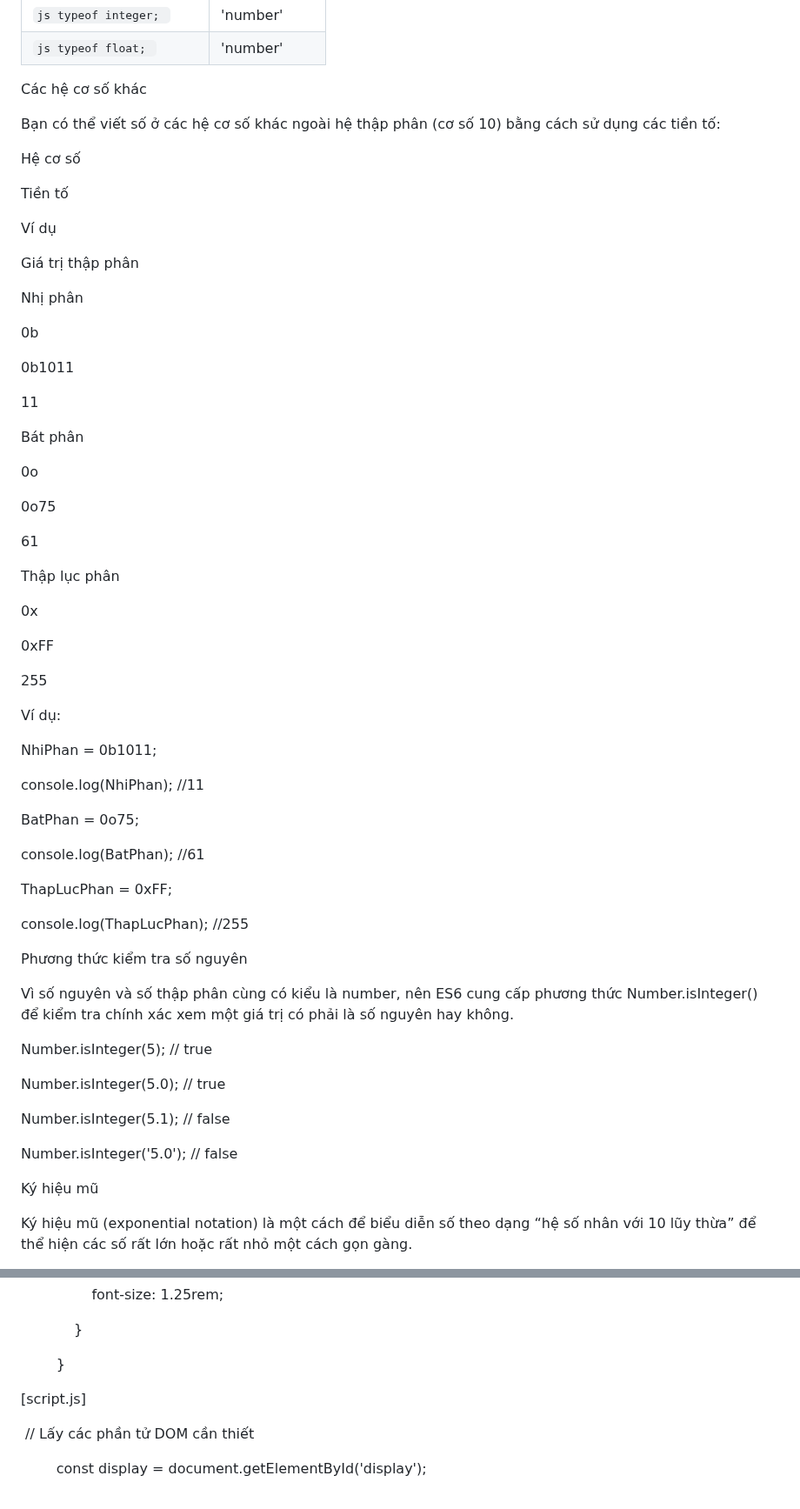
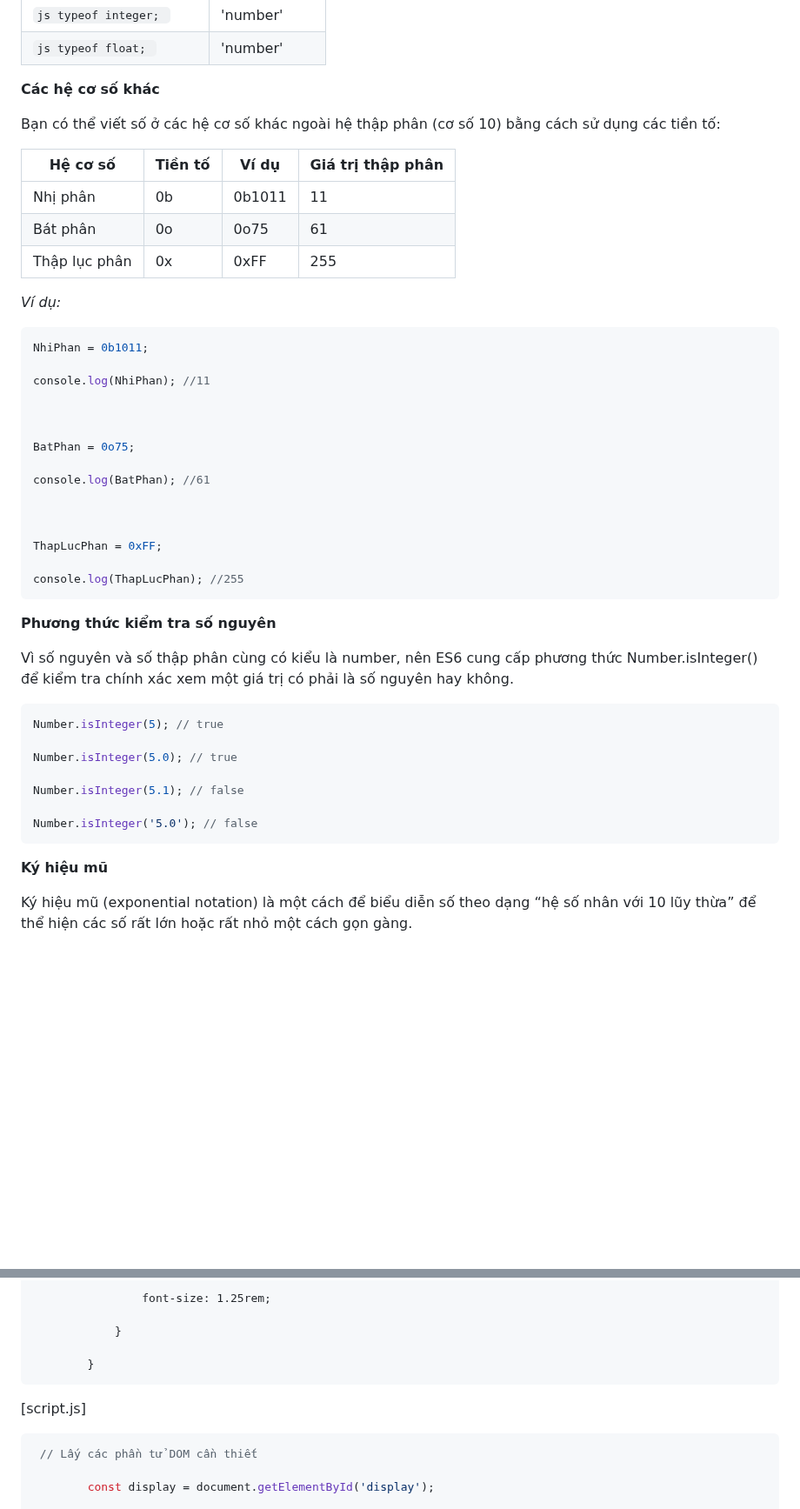
Before and after one commit to Girrint/Hoc_thiet_ke_Web, a Markdown page: README_B24_JS4.md, 2 parts joined by grey strips. Shown at 87% size. GitHub-like rendering; blank space fills up the shorter version.

````diff
--- a/README_B24_JS4.md
+++ b/README_B24_JS4.md
@@ -21,44 +21,19 @@ Vậy là trong JavaScript, bạn không cần phải khai báo kiểu dữ li
 |```js typeof integer; ```|\'number\'|
 |```js typeof float; ```|\'number\'|
 
-Các hệ cơ số khác
+**Các hệ cơ số khác**
 
 Bạn có thể viết số ở các hệ cơ số khác ngoài hệ thập phân (cơ số 10) bằng cách sử dụng các tiền tố:
 
-Hệ cơ số
+|Hệ cơ số|Tiền tố|Ví dụ|Giá trị thập phân|
+|--------|-------|-----|-----------------|
+|Nhị phân|0b|0b1011|11|
+|Bát phân|0o|0o75|61|
+|Thập lục phân|0x|0xFF|255|
 
-Tiền tố
+*Ví dụ:*
 
-Ví dụ
-
-Giá trị thập phân
-
-Nhị phân
-
-0b
-
-0b1011
-
-11
-
-Bát phân
-
-0o
-
-0o75
-
-61
-
-Thập lục phân
-
-0x
-
-0xFF
-
-255
-
-Ví dụ:
-
+```js
 NhiPhan = 0b1011;
 
 console.log(NhiPhan); //11
@@ -74,11 +49,13 @@ console.log(BatPhan); //61
 ThapLucPhan = 0xFF;
 
 console.log(ThapLucPhan); //255
+```
 
-Phương thức kiểm tra số nguyên
+**Phương thức kiểm tra số nguyên**
 
 Vì số nguyên và số thập phân cùng có kiểu là number, nên ES6 cung cấp phương thức Number.isInteger() để kiểm tra chính xác xem một giá trị có phải là số nguyên hay không.
 
+```js
 Number.isInteger(5); // true
 
 Number.isInteger(5.0); // true
@@ -86,8 +63,9 @@ Number.isInteger(5.0); // true
 Number.isInteger(5.1); // false
 
 Number.isInteger('5.0'); // false
+```
 
-Ký hiệu mũ
+**Ký hiệu mũ**
 
 Ký hiệu mũ (exponential notation) là một cách để biểu diễn số theo dạng “hệ số nhân với 10 lũy thừa” để thể hiện các số rất lớn hoặc rất nhỏ một cách gọn gàng.
 
@@ -761,9 +723,11 @@ Mã nguồn tham khảo (chatbot làm)
             }
 
         }
+```
 
 \[script.js\]
 
+```js
  // Lấy các phần tử DOM cần thiết
 
         const display = document.getElementById('display');
````
Also changed, not shown: other parts of README_B24_JS4.md (+30 -51 lines).
